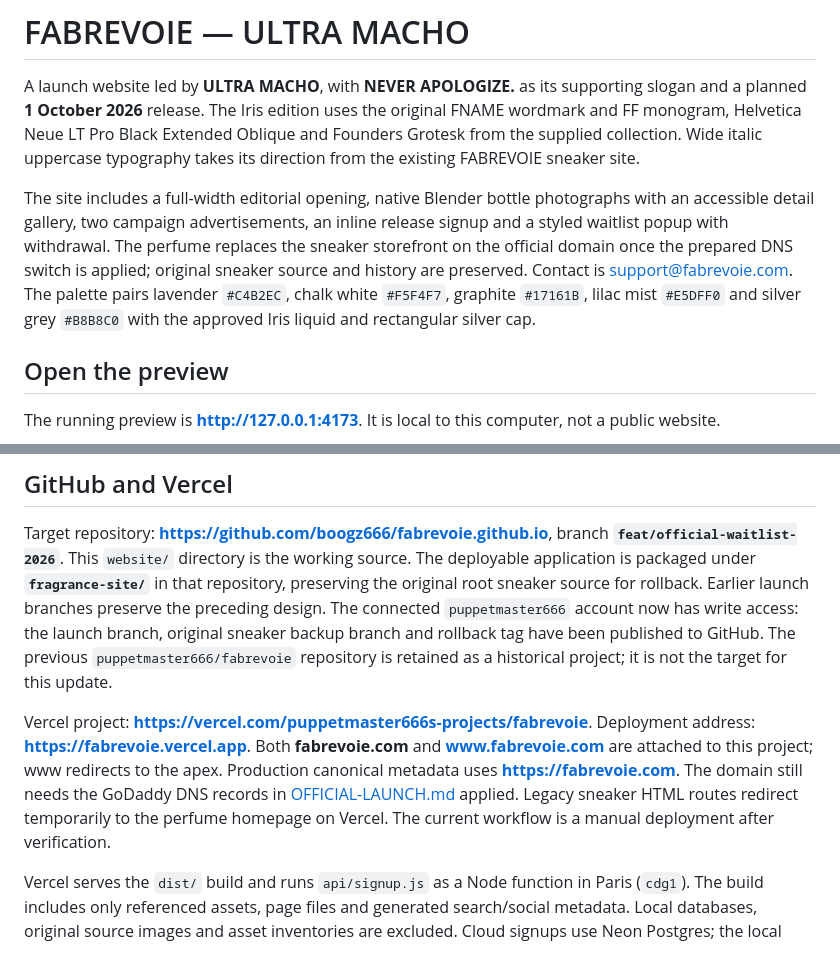
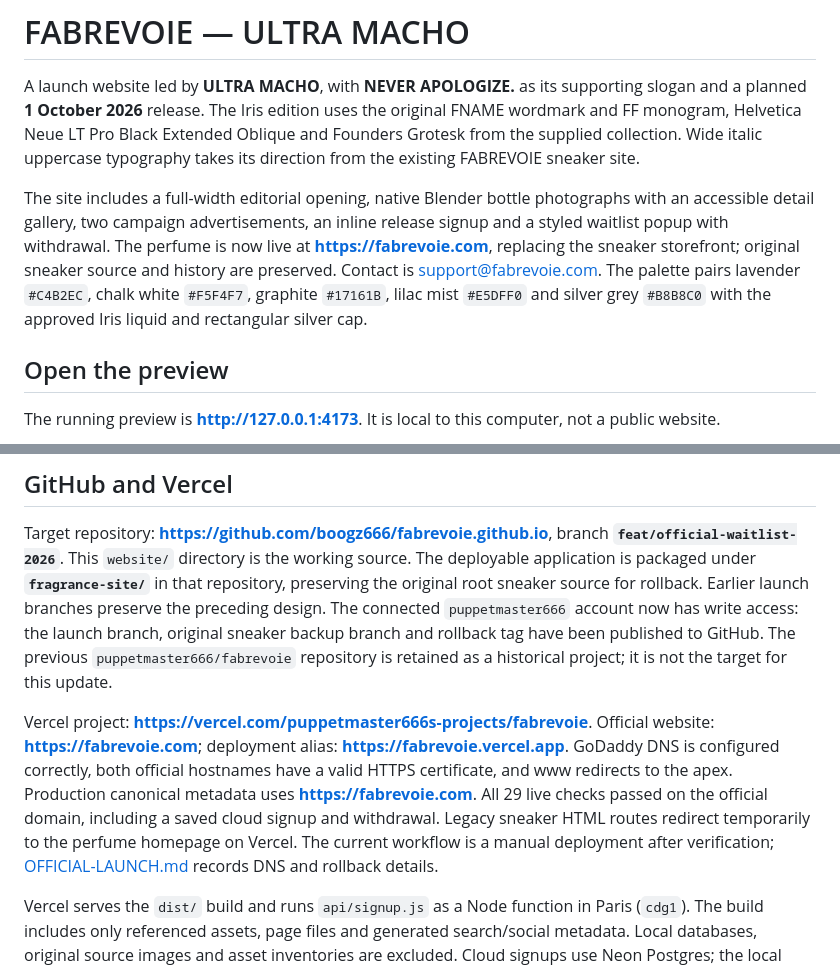
Before and after one commit to boogz666/fabrevoie.github.io, a Markdown page: fragrance-site/README.md, 2 parts joined by grey strips. Drawn GitHub-style.

Commit message:
Confirm official domain, HTTPS and live waitlist activation

```diff
--- a/fragrance-site/README.md
+++ b/fragrance-site/README.md
@@ -2,7 +2,7 @@
 
 A launch website led by **ULTRA MACHO**, with **NEVER APOLOGIZE.** as its supporting slogan and a planned **1 October 2026** release. The Iris edition uses the original FNAME wordmark and FF monogram, Helvetica Neue LT Pro Black Extended Oblique and Founders Grotesk from the supplied collection. Wide italic uppercase typography takes its direction from the existing FABREVOIE sneaker site.
 
-The site includes a full-width editorial opening, native Blender bottle photographs with an accessible detail gallery, two campaign advertisements, an inline release signup and a styled waitlist popup with withdrawal. The perfume replaces the sneaker storefront on the official domain once the prepared DNS switch is applied; original sneaker source and history are preserved. Contact is support@fabrevoie.com. The palette pairs lavender `#C4B2EC`, chalk white `#F5F4F7`, graphite `#17161B`, lilac mist `#E5DFF0` and silver grey `#B8B8C0` with the approved Iris liquid and rectangular silver cap.
+The site includes a full-width editorial opening, native Blender bottle photographs with an accessible detail gallery, two campaign advertisements, an inline release signup and a styled waitlist popup with withdrawal. The perfume is now live at **https://fabrevoie.com**, replacing the sneaker storefront; original sneaker source and history are preserved. Contact is support@fabrevoie.com. The palette pairs lavender `#C4B2EC`, chalk white `#F5F4F7`, graphite `#17161B`, lilac mist `#E5DFF0` and silver grey `#B8B8C0` with the approved Iris liquid and rectangular silver cap.
 
 ## Open the preview
 
@@ -82,7 +82,7 @@ Screenshots and the machine-readable browser report are in `tests/artifacts/`.
 
 Target repository: **https://github.com/boogz666/fabrevoie.github.io**, branch **`feat/official-waitlist-2026`**. This `website/` directory is the working source. The deployable application is packaged under **`fragrance-site/`** in that repository, preserving the original root sneaker source for rollback. Earlier launch branches preserve the preceding design. The connected `puppetmaster666` account now has write access: the launch branch, original sneaker backup branch and rollback tag have been published to GitHub. The previous `puppetmaster666/fabrevoie` repository is retained as a historical project; it is not the target for this update.
 
-Vercel project: **https://vercel.com/puppetmaster666s-projects/fabrevoie**. Deployment address: **https://fabrevoie.vercel.app**. Both **fabrevoie.com** and **www.fabrevoie.com** are attached to this project; www redirects to the apex. Production canonical metadata uses **https://fabrevoie.com**. The domain still needs the GoDaddy DNS records in [OFFICIAL-LAUNCH.md](OFFICIAL-LAUNCH.md) applied. Legacy sneaker HTML routes redirect temporarily to the perfume homepage on Vercel. The current workflow is a manual deployment after verification.
+Vercel project: **https://vercel.com/puppetmaster666s-projects/fabrevoie**. Official website: **https://fabrevoie.com**; deployment alias: **https://fabrevoie.vercel.app**. GoDaddy DNS is configured correctly, both official hostnames have a valid HTTPS certificate, and www redirects to the apex. Production canonical metadata uses **https://fabrevoie.com**. All 29 live checks passed on the official domain, including a saved cloud signup and withdrawal. Legacy sneaker HTML routes redirect temporarily to the perfume homepage on Vercel. The current workflow is a manual deployment after verification; [OFFICIAL-LAUNCH.md](OFFICIAL-LAUNCH.md) records DNS and rollback details.
 
 Vercel serves the `dist/` build and runs `api/signup.js` as a Node function in Paris (`cdg1`). The build includes only referenced assets, page files and generated search/social metadata. Local databases, original source images and asset inventories are excluded. Cloud signups use Neon Postgres; the local preview uses SQLite.
 
```
Also changed, not shown: FRAGRANCE-LAUNCH.md (+7 -7 lines), fragrance-site/OFFICIAL-LAUNCH.md (+6 -6 lines).
